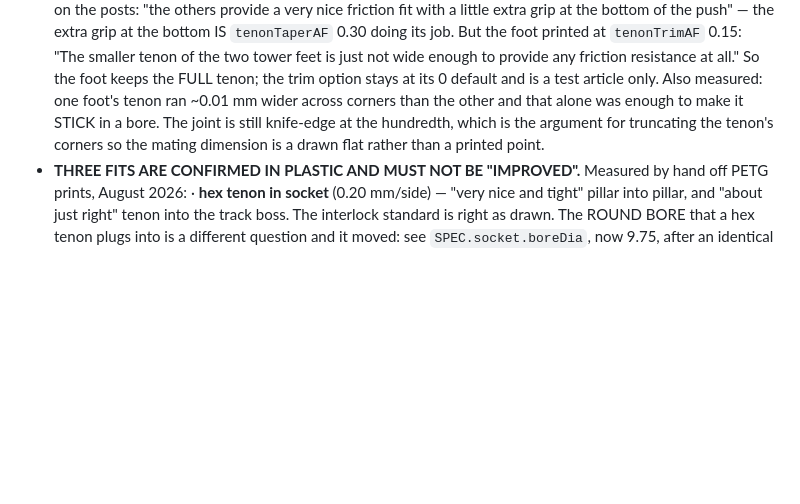
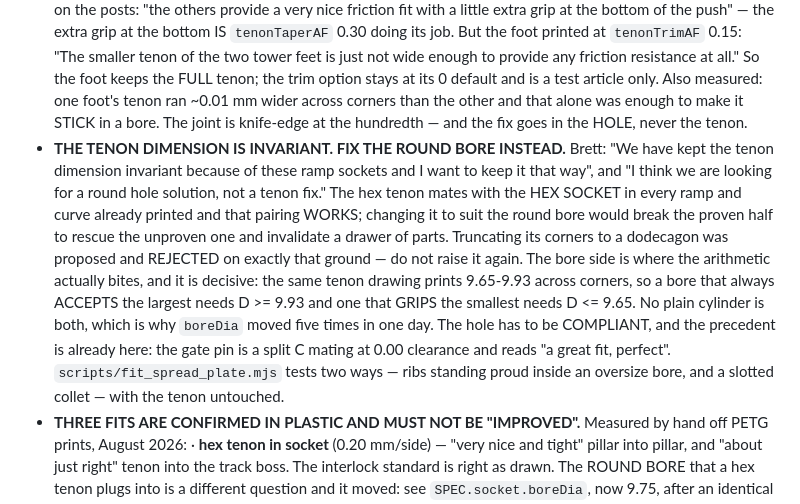
Before and after one commit to bharperames/KlipKlopMaker, a Markdown page: CLAUDE.md, the part around the change. Drawn GitHub-style; blank space fills up the shorter version.

Commit message:
Record that the tenon is invariant, so the idea stops coming back
Brett ruled it out twice — "I think we are looking for a round hole solution,
not a tenon fix" and "We have kept the tenon dimension invariant because of
these ramp sockets and I want to keep it that way" — and CLAUDE.md still
carried truncating its corners as "the argument", which is an invitation to
re-propose it in three weeks.

It is now recorded as REJECTED with the reason: the hex tenon mates with the
hex socket in every ramp and curve already printed, that pairing works, and
changing it would break the proven half to rescue the unproven one. The
truncated variant was never printed.

What replaces it is the arithmetic that actually matters, in the same place:
the tenon prints 9.65-9.93 across corners, a bore that accepts the largest
needs >= 9.93 and one that grips the smallest needs <= 9.65, no plain cylinder
is both, so the HOLE has to be compliant — with the gate pin's split C at 0.00
clearance as the precedent that it works here.

Co-Authored-By: Claude Opus 5 <noreply@anthropic.com>

```diff
--- a/CLAUDE.md
+++ b/CLAUDE.md
@@ -240,9 +240,24 @@ building, gait physics simulation, and watertight STL/3MF export.
   enough to provide any friction resistance at all." So the foot keeps the FULL
   tenon; the trim option stays at its 0 default and is a test article only.
   Also measured: one foot's tenon ran ~0.01 mm wider across corners than the
-  other and that alone was enough to make it STICK in a bore. The joint is still
-  knife-edge at the hundredth, which is the argument for truncating the tenon's
-  corners so the mating dimension is a drawn flat rather than a printed point.
+  other and that alone was enough to make it STICK in a bore. The joint is
+  knife-edge at the hundredth — and the fix goes in the HOLE, never the tenon.
+- **THE TENON DIMENSION IS INVARIANT. FIX THE ROUND BORE INSTEAD.**
+  Brett: "We have kept the tenon dimension invariant because of these ramp
+  sockets and I want to keep it that way", and "I think we are looking for a
+  round hole solution, not a tenon fix." The hex tenon mates with the HEX SOCKET
+  in every ramp and curve already printed and that pairing WORKS; changing it to
+  suit the round bore would break the proven half to rescue the unproven one and
+  invalidate a drawer of parts. Truncating its corners to a dodecagon was
+  proposed and REJECTED on exactly that ground — do not raise it again.
+  The bore side is where the arithmetic actually bites, and it is decisive: the
+  same tenon drawing prints 9.65-9.93 across corners, so a bore that always
+  ACCEPTS the largest needs D >= 9.93 and one that GRIPS the smallest needs
+  D <= 9.65. No plain cylinder is both, which is why `boreDia` moved five times
+  in one day. The hole has to be COMPLIANT, and the precedent is already here:
+  the gate pin is a split C mating at 0.00 clearance and reads "a great fit,
+  perfect". `scripts/fit_spread_plate.mjs` tests two ways — ribs standing proud
+  inside an oversize bore, and a slotted collet — with the tenon untouched.
 - **THREE FITS ARE CONFIRMED IN PLASTIC AND MUST NOT BE "IMPROVED".** Measured
   by hand off PETG prints, August 2026:
   · **hex tenon in socket** (0.20 mm/side) — "very nice and tight" pillar into
```
